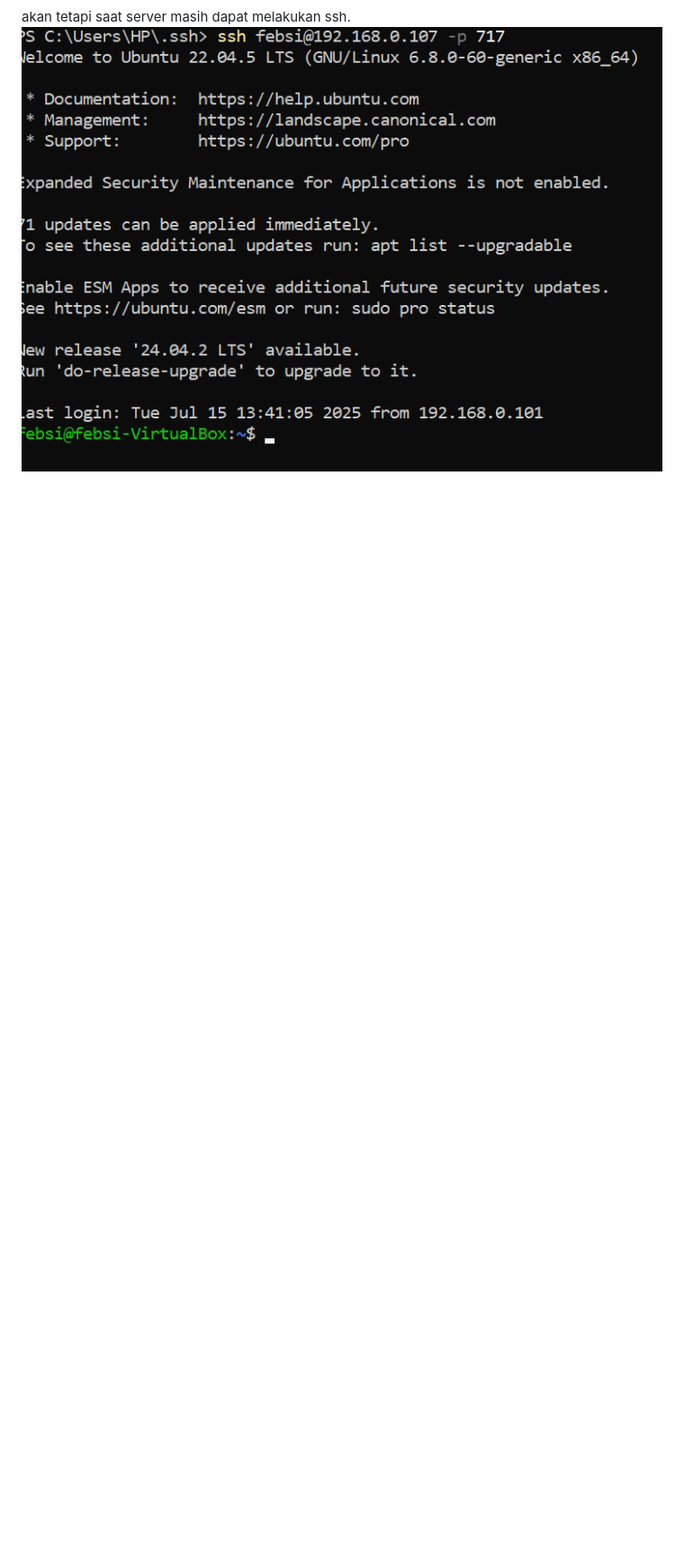
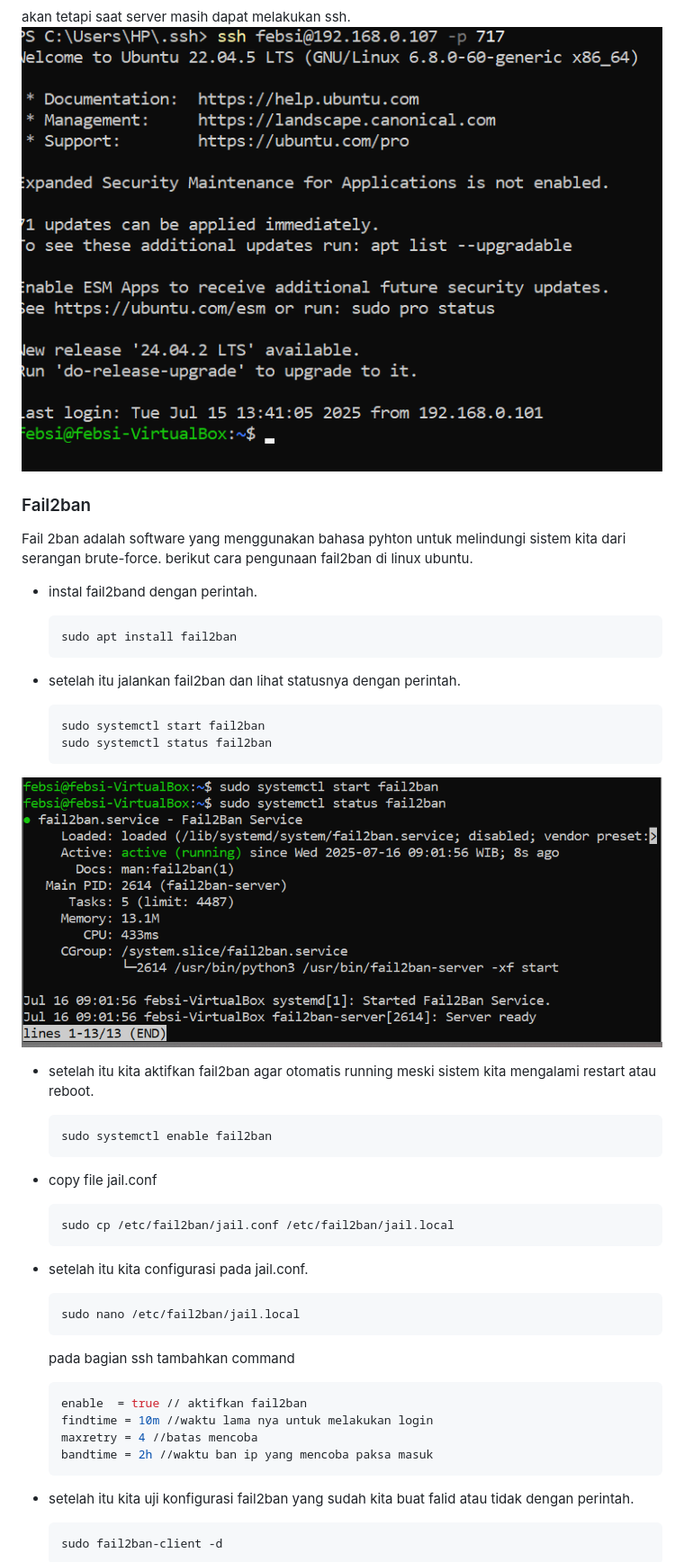
Before and after one commit to febsi/NGINX, a Markdown page: README.md, the part around the change printed below. Shown: that part at 90% size. GitHub-like rendering; pictures changed too: Gambar/gambar17.png (added); blank space fills up the shorter version.

````diff
--- a/README.md
+++ b/README.md
@@ -117,3 +117,46 @@ kita buat ip addres kita tidak bisa di ping dari server lain.
 akan tetapi saat server masih dapat melakukan ssh.
 ![baru](Gambar/gambar16.png)
 
+<h3>Fail2ban</h3>
+Fail 2ban adalah software yang menggunakan bahasa  pyhton untuk melindungi sistem kita dari serangan brute-force. berikut cara pengunaan fail2ban di linux ubuntu.
+
+- instal fail2band dengan perintah.
+    ```bash
+    sudo apt install fail2ban
+    ```
+
+- setelah itu jalankan fail2ban dan lihat statusnya dengan perintah.
+    ```bash
+    sudo systemctl start fail2ban
+    sudo systemctl status fail2ban
+    ```
+![baru](Gambar/gambar17.png)
+
+- setelah itu kita aktifkan fail2ban agar otomatis running meski sistem kita mengalami restart atau reboot.
+    ```bash
+    sudo systemctl enable fail2ban
+    ```
+
+- copy file jail.conf
+    ```bash
+    sudo cp /etc/fail2ban/jail.conf /etc/fail2ban/jail.local
+    ```
+
+- setelah itu kita configurasi pada jail.conf.
+    ```bash
+    sudo nano /etc/fail2ban/jail.local
+    ```
+
+    pada bagian ssh tambahkan command
+
+    ```bash
+    enable  = true // aktifkan fail2ban
+    findtime = 10m //waktu lama nya untuk melakukan login
+    maxretry = 4 //batas mencoba
+    bandtime = 2h //waktu ban ip yang mencoba paksa masuk
+    ```
+- setelah itu kita uji konfigurasi fail2ban yang sudah kita buat falid atau tidak dengan perintah.
+    ```bash
+    sudo fail2ban-client -d
+    ```
+
````
Also changed, not shown: other parts of README.md (+23 -1 lines), Gambar/gambar18.png (added), Gambar/gambar19.png (added).
